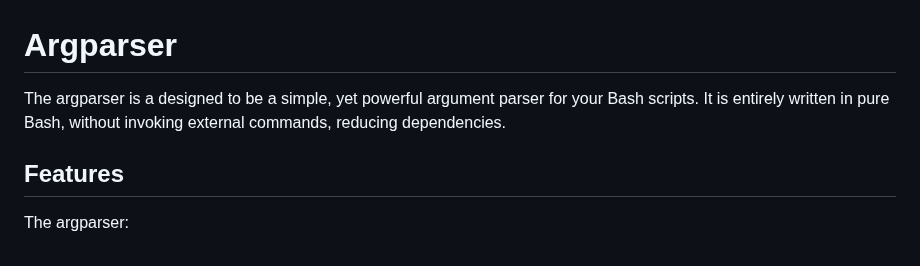
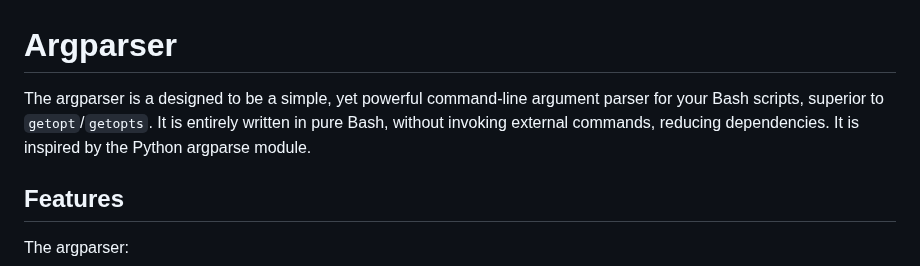
Before and after one commit to Simon-Brandt/ShellArgparser, a Markdown page: README.md, the part around the change. Rendered like a GitHub page.

Commit message:
Updated main description

```diff
--- a/README.md
+++ b/README.md
@@ -1,6 +1,6 @@
 # Argparser
 
-The argparser is a designed to be a simple, yet powerful argument parser for your Bash scripts. It is entirely written in pure Bash, without invoking external commands, reducing dependencies.
+The argparser is a designed to be a simple, yet powerful command-line argument parser for your Bash scripts, superior to `getopt`/`getopts`. It is entirely written in pure Bash, without invoking external commands, reducing dependencies. It is inspired by the Python argparse module.
 
 ## Features
 
```
